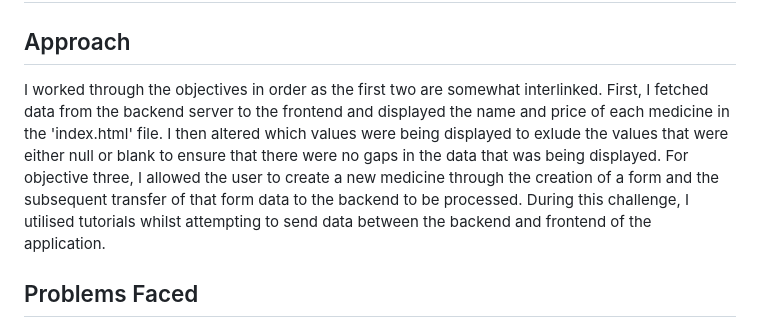
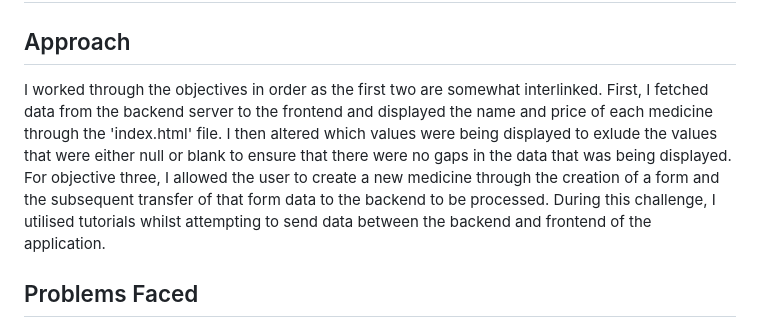
Before and after one commit to jessicamoseley485/lilly-recruitment-assessment, a Markdown page: DOCUMENTATION.md, the part around the change. GitHub-like rendering.

```diff
--- a/DOCUMENTATION.md
+++ b/DOCUMENTATION.md
@@ -2,7 +2,7 @@
 
 
 ## Approach
-I worked through the objectives in order as the first two are somewhat interlinked. First, I fetched data from the backend server to the frontend and displayed the name and price of each medicine in the 'index.html' file. I then altered which values were being displayed to exlude the values that were either null or blank to ensure that there were no gaps in the data that was being displayed. For objective three, I allowed the user to create a new medicine through the creation of a form and the subsequent transfer of that form data to the backend to be processed. During this challenge, I utilised tutorials whilst attempting to send data between the backend and frontend of the application.
+I worked through the objectives in order as the first two are somewhat interlinked. First, I fetched data from the backend server to the frontend and displayed the name and price of each medicine through the 'index.html' file. I then altered which values were being displayed to exlude the values that were either null or blank to ensure that there were no gaps in the data that was being displayed. For objective three, I allowed the user to create a new medicine through the creation of a form and the subsequent transfer of that form data to the backend to be processed. During this challenge, I utilised tutorials whilst attempting to send data between the backend and frontend of the application.
 
 
 ## Problems Faced
```
